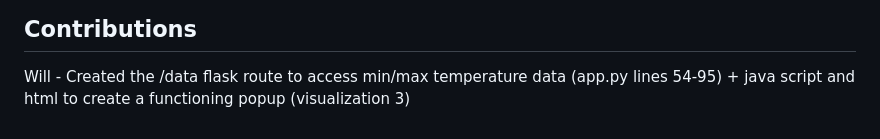
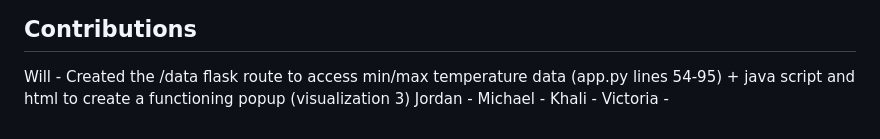
Before and after one commit to michaelpointek/Central-Park-Weather-Analysis, a Markdown page: README.md, the part around the change. Rendered like a GitHub page.

```diff
--- a/README.md
+++ b/README.md
@@ -32,3 +32,7 @@ Our dataset consists of weather observations collected by the National Weather S
 
 ## Contributions
 Will - Created the /data flask route to access min/max temperature data (app.py lines 54-95) + java script and html to create a functioning popup (visualization 3)
+Jordan -
+Michael -
+Khali -
+Victoria -
```
